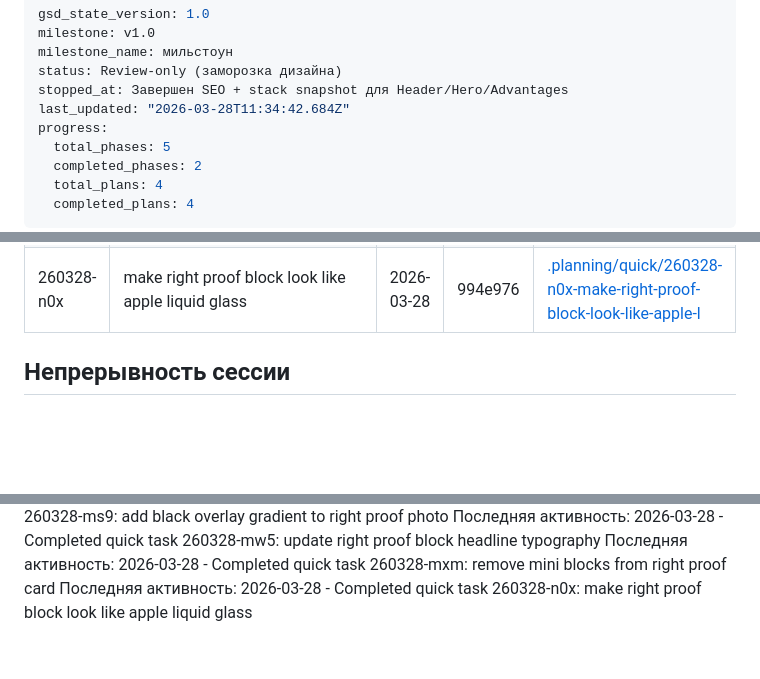
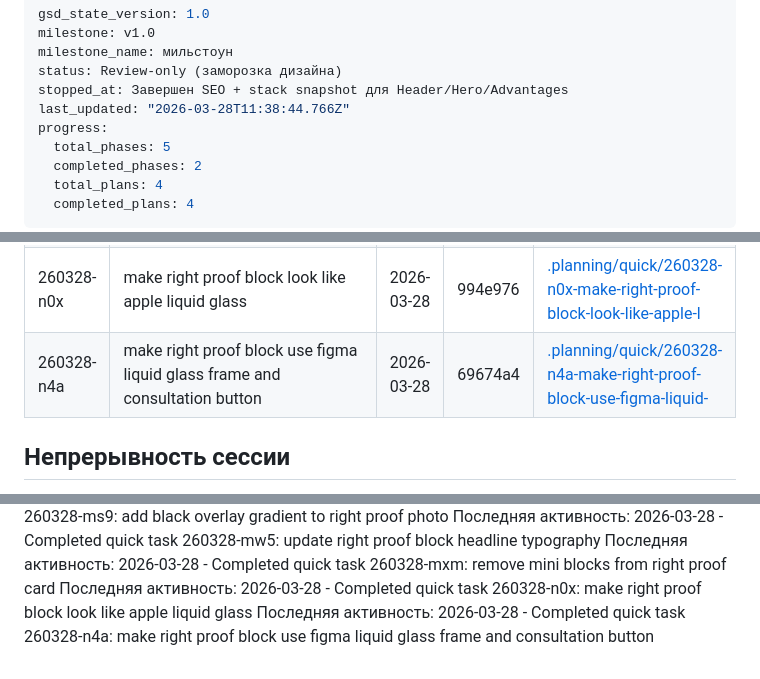
Before and after one commit to bullbashechka/saferplast, a Markdown page: .planning/STATE.md, 3 parts joined by grey strips. GitHub-like rendering; blank space fills up the shorter version.

Commit message:
Record figma glass frame quick task

```diff
--- a/.planning/STATE.md
+++ b/.planning/STATE.md
@@ -4,7 +4,7 @@ milestone: v1.0
 milestone_name: мильстоун
 status: Review-only (заморозка дизайна)
 stopped_at: Завершен SEO + stack snapshot для Header/Hero/Advantages
-last_updated: "2026-03-28T11:34:42.684Z"
+last_updated: "2026-03-28T11:38:44.766Z"
 progress:
   total_phases: 5
   completed_phases: 2
@@ -96,6 +96,7 @@ progress:
 | 260328-mw5 | update right proof block headline typography | 2026-03-28 | 32003b9 | [.planning/quick/260328-mw5-update-right-proof-block-headline-typogr](./quick/260328-mw5-update-right-proof-block-headline-typogr/) |
 | 260328-mxm | remove mini blocks from right proof card | 2026-03-28 | 75bf631 | [.planning/quick/260328-mxm-remove-mini-blocks-from-right-proof-card](./quick/260328-mxm-remove-mini-blocks-from-right-proof-card/) |
 | 260328-n0x | make right proof block look like apple liquid glass | 2026-03-28 | 994e976 | [.planning/quick/260328-n0x-make-right-proof-block-look-like-apple-l](./quick/260328-n0x-make-right-proof-block-look-like-apple-l/) |
+| 260328-n4a | make right proof block use figma liquid glass frame and consultation button | 2026-03-28 | 69674a4 | [.planning/quick/260328-n4a-make-right-proof-block-use-figma-liquid-](./quick/260328-n4a-make-right-proof-block-use-figma-liquid-/) |
 
 ## Непрерывность сессии
 
@@ -115,3 +116,4 @@ Resume file: None
 Последняя активность: 2026-03-28 - Completed quick task 260328-mw5: update right proof block headline typography
 Последняя активность: 2026-03-28 - Completed quick task 260328-mxm: remove mini blocks from right proof card
 Последняя активность: 2026-03-28 - Completed quick task 260328-n0x: make right proof block look like apple liquid glass
+Последняя активность: 2026-03-28 - Completed quick task 260328-n4a: make right proof block use figma liquid glass frame and consultation button
```
